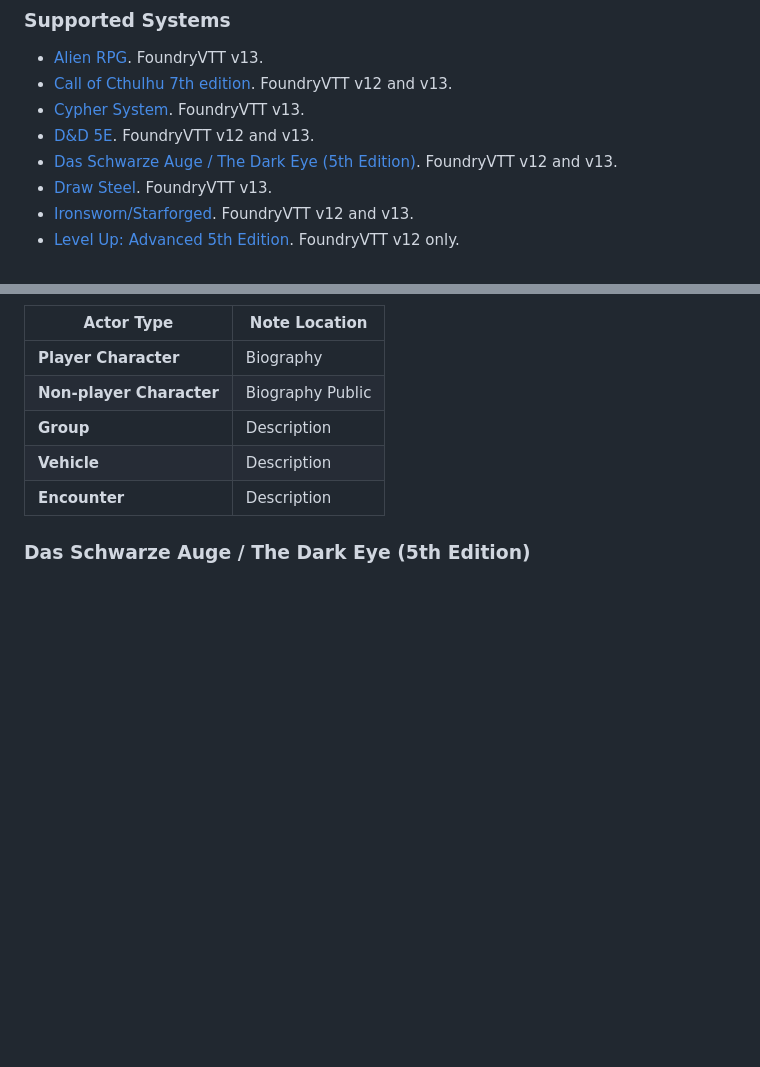
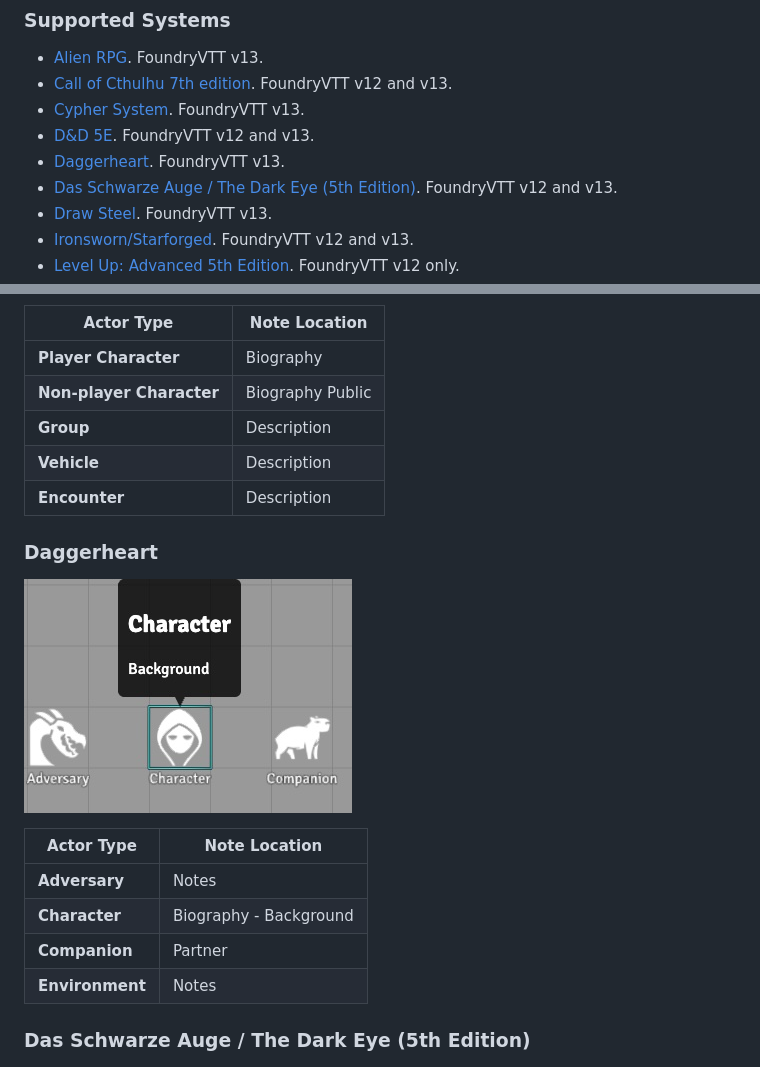
Before and after one commit to jendave/token-note-hover, a Markdown page: README.md, 2 parts joined by grey strips. Rendered like a GitHub page; pictures changed too: docs/screenshot_daggerheart.jpg (added); blank space fills up the shorter version.

Commit message:
add daggerheart

```diff
--- a/README.md
+++ b/README.md
@@ -22,6 +22,7 @@ The tooltip will not display if the note is empty or while the token is being dr
 * [Call of Cthulhu 7th edition](https://foundryvtt.com/packages/CoC7). FoundryVTT v12 and v13.
 * [Cypher System](https://foundryvtt.com/packages/cyphersystem). FoundryVTT v13.
 * [D&D 5E](https://foundryvtt.com/packages/dnd5e). FoundryVTT v12 and v13.
+* [Daggerheart](https://foundryvtt.com/packages/daggerheart). FoundryVTT v13.
 * [Das Schwarze Auge / The Dark Eye (5th Edition)](https://foundryvtt.com/packages/dsa5). FoundryVTT v12 and v13.
 * [Draw Steel](https://foundryvtt.com/packages/draw-steel). FoundryVTT v13.
 * [Ironsworn/Starforged](https://foundryvtt.com/packages/foundry-ironsworn). FoundryVTT v12 and v13.
@@ -133,6 +134,17 @@ https://github.com/jendave/token-note-hover/releases/download/2.1.17/module.json
 | **Group** | Description |
 | **Vehicle** | Description |
 | **Encounter** | Description |
+
+### Daggerheart
+
+![Screenshot](https://github.com/jendave/token-note-hover/blob/main/docs/screenshot_daggerheart.jpg?raw=true)
+
+| Actor Type | Note Location |
+| ------------- | ----------- |
+| **Adversary** | Notes |
+| **Character** | Biography - Background |
+| **Companion** | Partner |
+| **Environment** | Notes |
 
 ### Das Schwarze Auge / The Dark Eye (5th Edition)
 
```
Also changed, not shown: CHANGELOG.md (+4 -0 lines), 3 other files.
